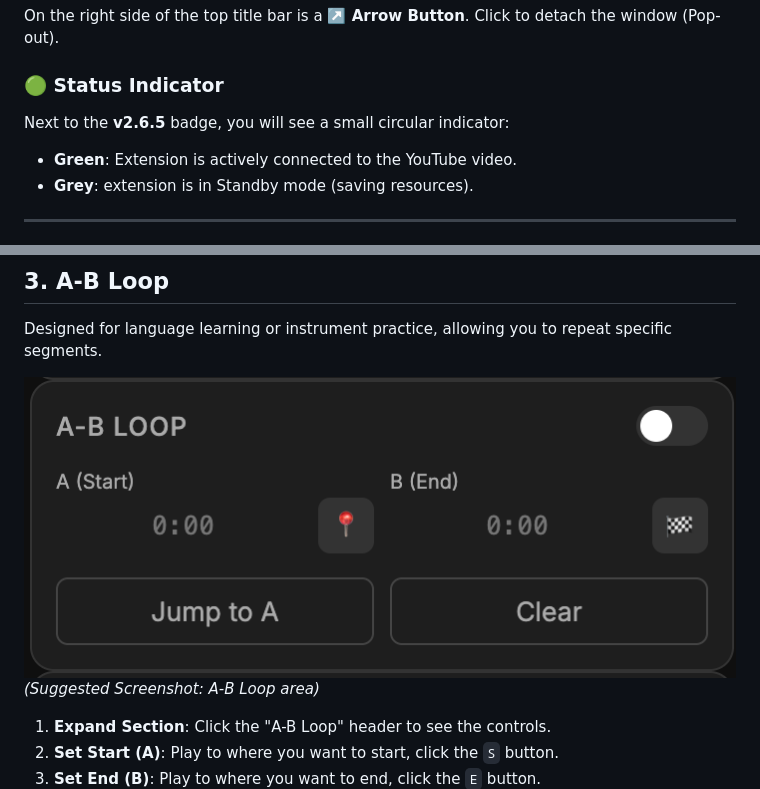
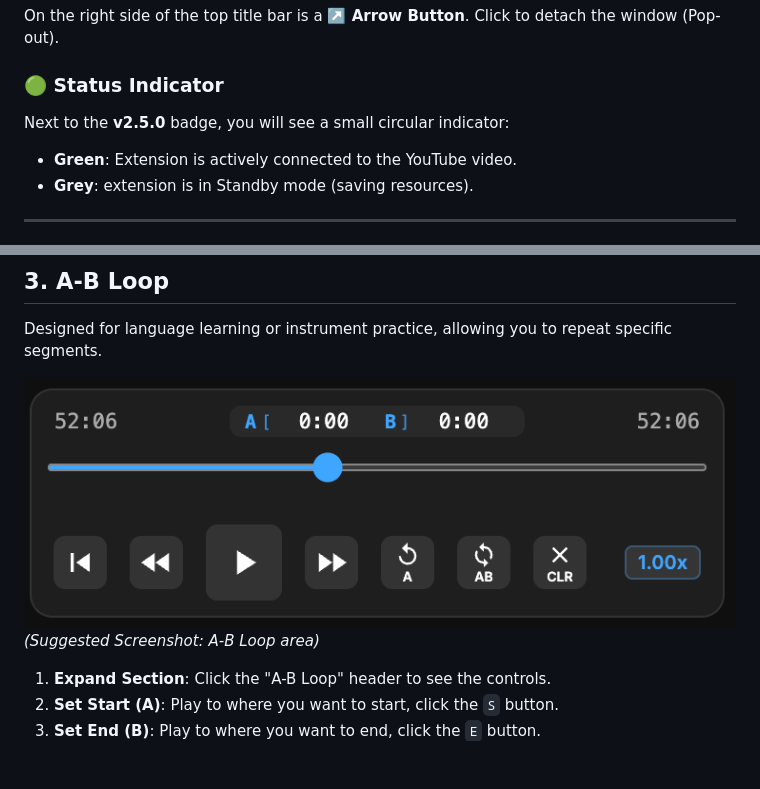
Before and after one commit to victor-hsu0618/youtube-sidebar-control, a Markdown page: docs/USER_MANUAL.md, 2 parts joined by grey strips. Rendered like a GitHub page; pictures changed too: docs/images/loop_controls.png; blank space fills up the shorter version.

```diff
--- a/docs/USER_MANUAL.md
+++ b/docs/USER_MANUAL.md
@@ -37,7 +37,7 @@ After launching the Extension, you will see the main screen. The sidebar is desi
 On the right side of the top title bar is a **↗️ Arrow Button**. Click to detach the window (Pop-out).
 
 ### 🟢 Status Indicator
-Next to the **v2.6.5** badge, you will see a small circular indicator:
+Next to the **v2.5.0** badge, you will see a small circular indicator:
 - **Green**: Extension is actively connected to the YouTube video.
 - **Grey**: extension is in Standby mode (saving resources).
 
```
Also changed, not shown: STORE_SUBMISSION_INFO.md (+1 -1 lines), docs/USER_MANUAL.zh-TW.md (+1 -1 lines), docs/images/未命名檔案夾/loop_controls.png (added), 4 other files.
